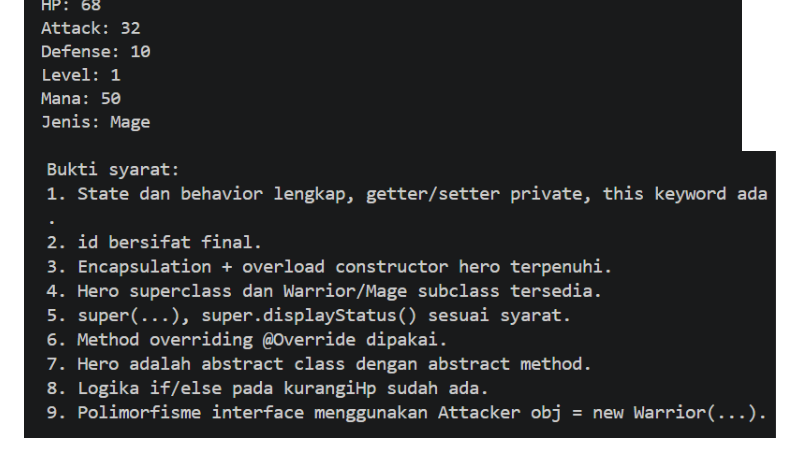
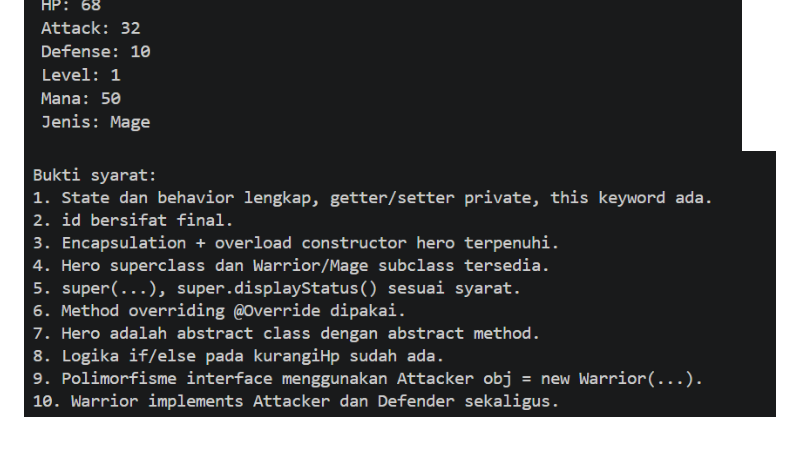
Before and after one commit to choplakgangster2425-sys/RESPONSI_PBO, a Markdown page: README.md, the part around the change. Drawn GitHub-style; pictures changed too: {170505F9-DDE0-400A-ACB6-93FF95955DBB}.png (deleted), {39479239-A131-4090-84C7-3695BBFA7341}.png (added).

Commit message:
ganti ss

```diff
--- a/README.md
+++ b/README.md
@@ -51,4 +51,4 @@ Pastikan JDK sudah terpasang dan perintah `javac` serta `java` tersedia di
 
 ![Screenshot luaran program](image.png)
 ![Screenshot luaran program]({14DFE8A5-3FDC-4300-8021-1581D4F6594F}.png)
-![Screenshot Luaran Program]({170505F9-DDE0-400A-ACB6-93FF95955DBB}.png)
+![Screenshot Luaran Program]({39479239-A131-4090-84C7-3695BBFA7341}.png)
```
